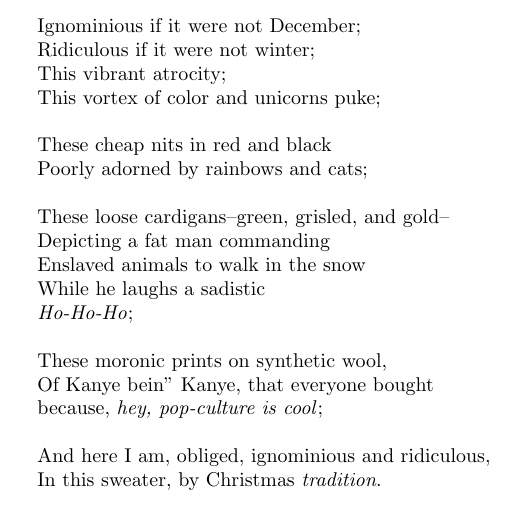
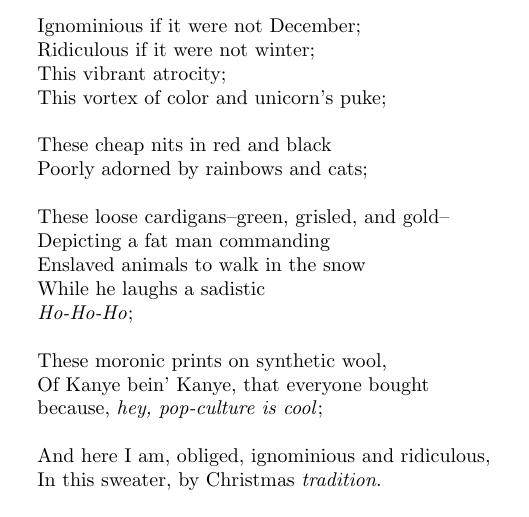
Before and after one commit to jad0017/poems, a LaTeX document (sweaters.tex): part of the page, cut so that both start at the same text. Compiled offline with pdfLaTeX.

Commit message:
Typo fixes for Sweaters

```diff
--- a/sweaters.tex
+++ b/sweaters.tex
@@ -13,7 +13,7 @@
 Ignominious if it were not December; \\
 Ridiculous if it were not winter; \\
 This vibrant atrocity; \\
-This vortex of color and unicorns puke; \\
+This vortex of color and unicorn's puke; \\
 \\
 These cheap nits in red and black \\
 Poorly adorned by rainbows and cats; \\
@@ -25,7 +25,7 @@ While he laughs a sadistic \\
 \textit{Ho-Ho-Ho}; \\
 \\
 These moronic prints on synthetic wool, \\
-Of Kanye bein'' Kanye, that everyone bought \\
+Of Kanye bein' Kanye, that everyone bought \\
 because, \textit{hey, pop-culture is cool}; \\
 \\
 And here I am, obliged, ignominious and ridiculous, \\
```
